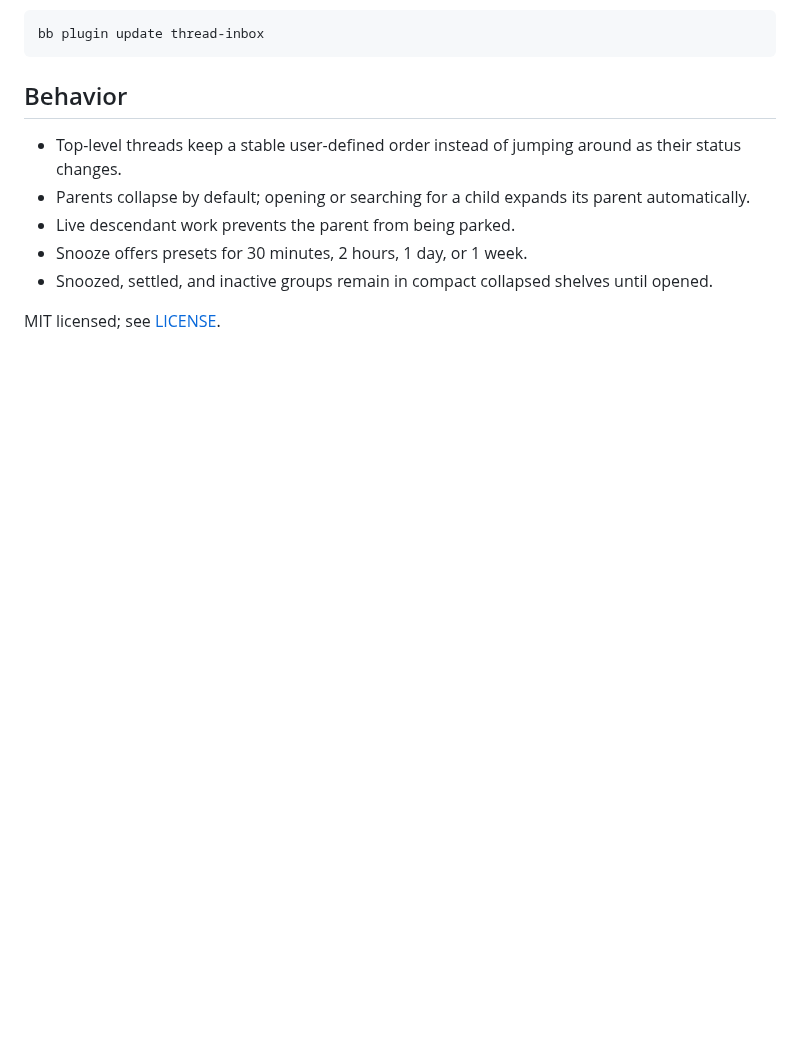
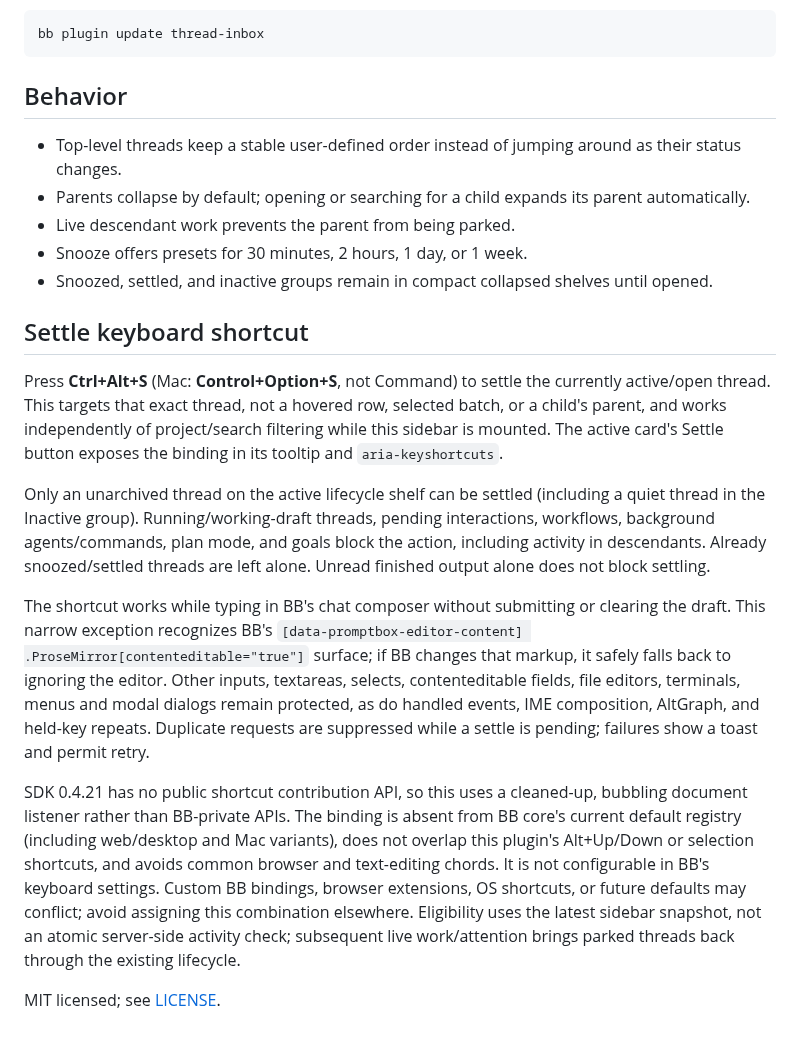
Before and after one commit to wy3z/bb-plugin-thread-inbox, a Markdown page: README.md, the part around one of its changes. Rendered like a GitHub page; blank space fills up the shorter version.

```diff
--- a/README.md
+++ b/README.md
@@ -49,4 +57,37 @@ bb plugin update thread-inbox
 - Snoozed, settled, and inactive groups remain in compact collapsed shelves
   until opened.
 
+## Settle keyboard shortcut
+
+Press **Ctrl+Alt+S** (Mac: **Control+Option+S**, not Command) to
+settle the currently active/open thread. This targets that exact thread, not a
+hovered row, selected batch, or a child's parent, and works independently of
+project/search filtering while this sidebar is mounted. The active card's Settle
+button exposes the binding in its tooltip and `aria-keyshortcuts`.
+
+Only an unarchived thread on the active lifecycle shelf can be settled (including
+a quiet thread in the Inactive group). Running/working-draft threads, pending
+interactions, workflows, background agents/commands, plan mode, and goals block
+the action, including activity in descendants. Already snoozed/settled threads
+are left alone. Unread finished output alone does not block settling.
+
+The shortcut works while typing in BB's chat composer without submitting or
+clearing the draft. This narrow exception recognizes BB's
+`[data-promptbox-editor-content] .ProseMirror[contenteditable="true"]` surface;
+if BB changes that markup, it safely falls back to ignoring the editor.
+Other inputs, textareas, selects, contenteditable fields, file editors, terminals,
+menus and modal dialogs remain protected, as do handled events, IME composition,
+AltGraph, and held-key repeats. Duplicate requests are suppressed while a settle
+is pending; failures show a toast and permit retry.
+
+SDK 0.4.21 has no public shortcut contribution API, so this uses a cleaned-up,
+bubbling document listener rather than BB-private APIs. The binding is absent
+from BB core's current default registry (including web/desktop and Mac variants),
+does not overlap this plugin's Alt+Up/Down or selection shortcuts, and avoids
+common browser and text-editing chords. It is not configurable in BB's keyboard
+settings. Custom BB bindings, browser extensions, OS shortcuts, or future defaults
+may conflict; avoid assigning this combination elsewhere. Eligibility uses the
+latest sidebar snapshot, not an atomic server-side activity check; subsequent
+live work/attention brings parked threads back through the existing lifecycle.
+
 MIT licensed; see [LICENSE](LICENSE).
```
Also changed, not shown: other parts of README.md (+26 -18 lines), PLUGIN_OVERVIEW.md (added, +29 -0 lines), screenshots/inactive-settings.jpg (added), screenshots/nested-threads.jpg (added), 11 other files.
